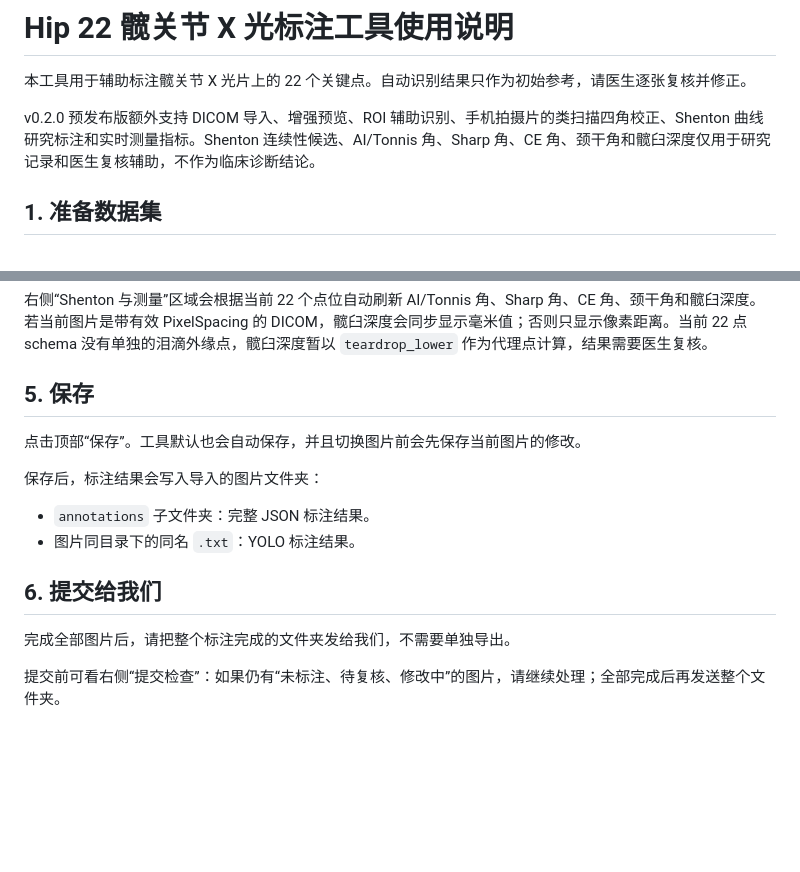
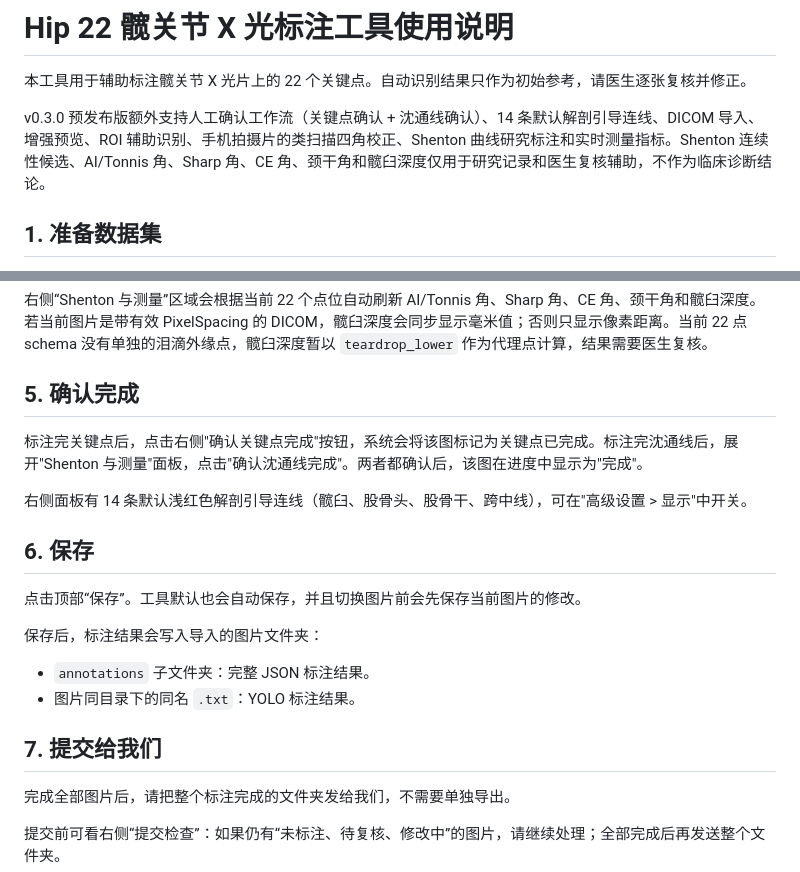
Before and after one commit to wzxsph/hip-22-annotation-tool, a Markdown page: docs/hospital-user-guide.md, 2 parts joined by grey strips. Rendered like a GitHub page; blank space fills up the shorter version.

```diff
--- a/docs/hospital-user-guide.md
+++ b/docs/hospital-user-guide.md
@@ -2,7 +2,7 @@
 
 本工具用于辅助标注髋关节 X 光片上的 22 个关键点。自动识别结果只作为初始参考，请医生逐张复核并修正。
 
-v0.2.0 预发布版额外支持 DICOM 导入、增强预览、ROI 辅助识别、手机拍摄片的类扫描四角校正、Shenton 曲线研究标注和实时测量指标。Shenton 连续性候选、AI/Tonnis 角、Sharp 角、CE 角、颈干角和髋臼深度仅用于研究记录和医生复核辅助，不作为临床诊断结论。
+v0.3.0 预发布版额外支持人工确认工作流（关键点确认 + 沈通线确认）、14 条默认解剖引导连线、DICOM 导入、增强预览、ROI 辅助识别、手机拍摄片的类扫描四角校正、Shenton 曲线研究标注和实时测量指标。Shenton 连续性候选、AI/Tonnis 角、Sharp 角、CE 角、颈干角和髋臼深度仅用于研究记录和医生复核辅助，不作为临床诊断结论。
 
 ## 1. 准备数据集
 
@@ -73,7 +73,13 @@ v0.2.0 预发布版额外支持 DICOM 导入、增强预览、ROI 辅助识别
 
 右侧“Shenton 与测量”区域会根据当前 22 个点位自动刷新 AI/Tonnis 角、Sharp 角、CE 角、颈干角和髋臼深度。若当前图片是带有效 PixelSpacing 的 DICOM，髋臼深度会同步显示毫米值；否则只显示像素距离。当前 22 点 schema 没有单独的泪滴外缘点，髋臼深度暂以 `teardrop_lower` 作为代理点计算，结果需要医生复核。
 
-## 5. 保存
+## 5. 确认完成
+
+标注完关键点后，点击右侧"确认关键点完成"按钮，系统会将该图标记为关键点已完成。标注完沈通线后，展开"Shenton 与测量"面板，点击"确认沈通线完成"。两者都确认后，该图在进度中显示为"完成"。
+
+右侧面板有 14 条默认浅红色解剖引导连线（髋臼、股骨头、股骨干、跨中线），可在"高级设置 > 显示"中开关。
+
+## 6. 保存
 
 点击顶部“保存”。工具默认也会自动保存，并且切换图片前会先保存当前图片的修改。
 
@@ -82,7 +88,7 @@ v0.2.0 预发布版额外支持 DICOM 导入、增强预览、ROI 辅助识别
 - `annotations` 子文件夹：完整 JSON 标注结果。
 - 图片同目录下的同名 `.txt`：YOLO 标注结果。
 
-## 6. 提交给我们
+## 7. 提交给我们
 
 完成全部图片后，请把整个标注完成的文件夹发给我们，不需要单独导出。
 
```
Also changed, not shown: README.md (+9 -9 lines).
